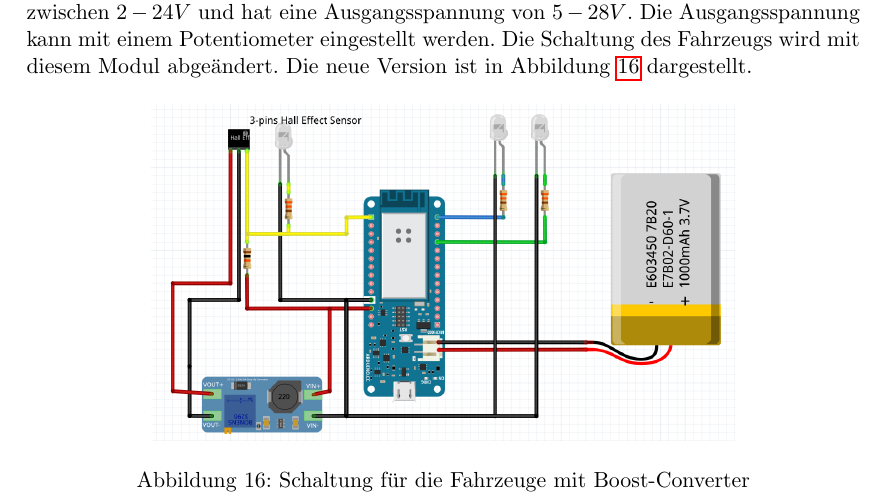
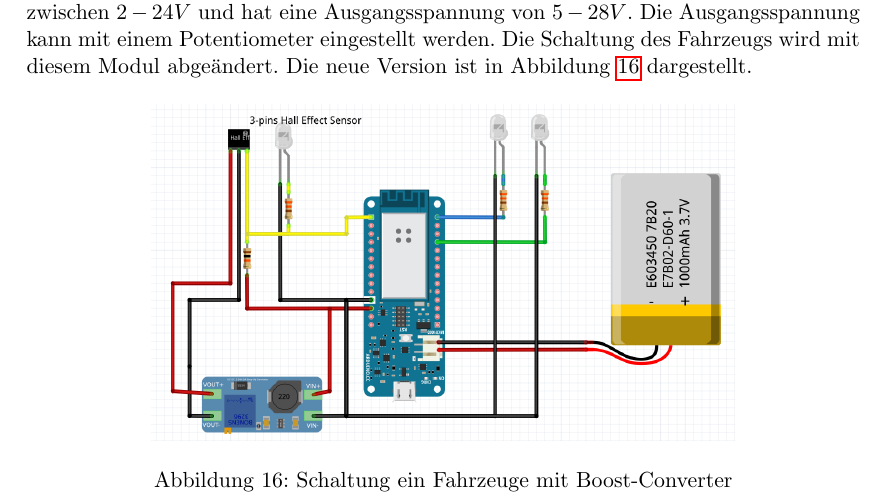
Before and after one commit to simonhauck/M-AI-SmartCars, a LaTeX document (doc/Dokumentation.tex, which reads doc/parts/iteration3/hardware.tex): part of page 21 of 33, cut so that both start at the same text. Compiled offline with pdfLaTeX.

Commit message:
update image caption

```diff
--- a/doc/parts/iteration3/hardware.tex
+++ b/doc/parts/iteration3/hardware.tex
@@ -34,7 +34,7 @@
    			\includegraphics[
    			width=0.7\linewidth,
    			]{imgs/car_wiring_iteration3.png}
-   			\caption{Schaltung für die Fahrzeuge mit Boost-Converter}
+   			\caption{Schaltung ein Fahrzeuge mit Boost-Converter}
    			\label{fig-hardware-car-iteration3}
    		\end{center}
    	\end{figure}
```
